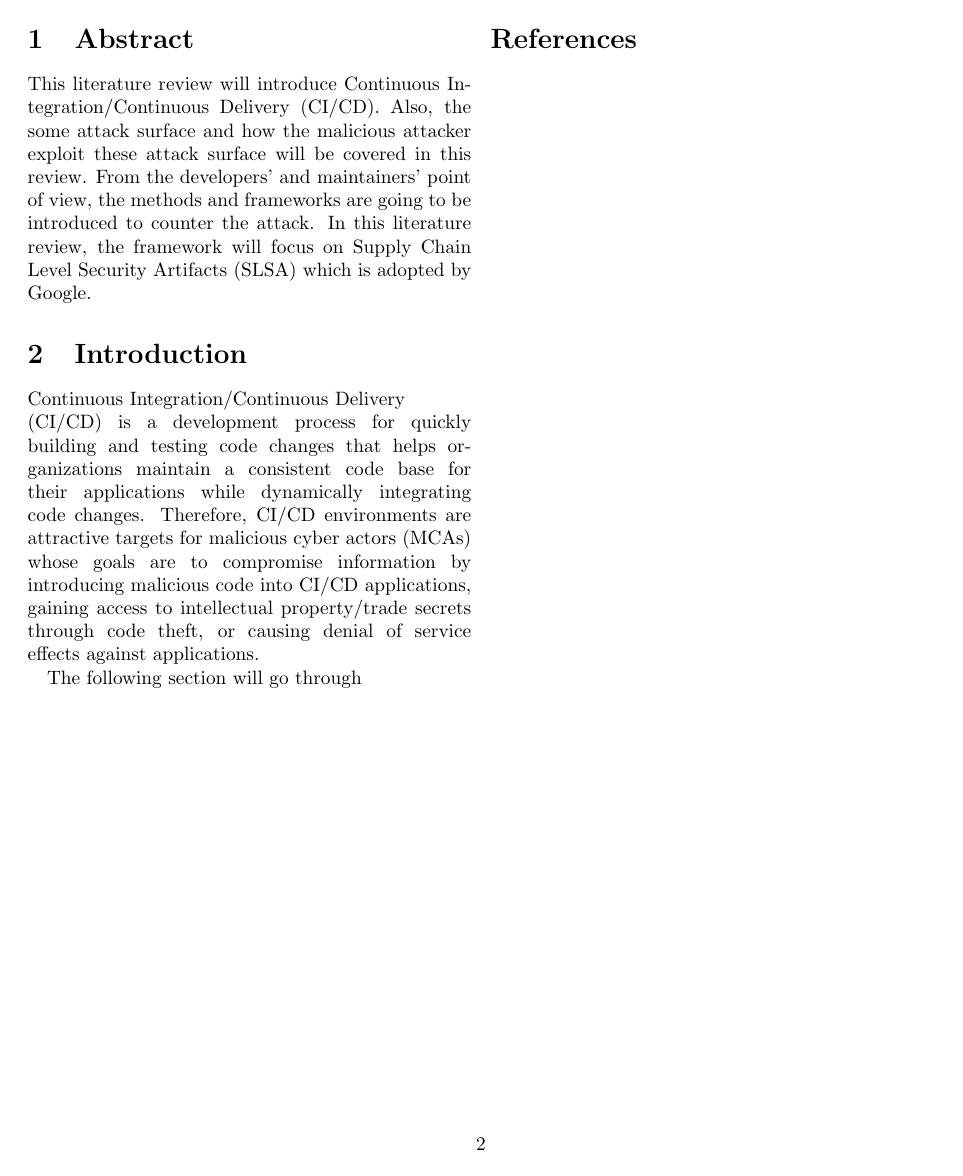
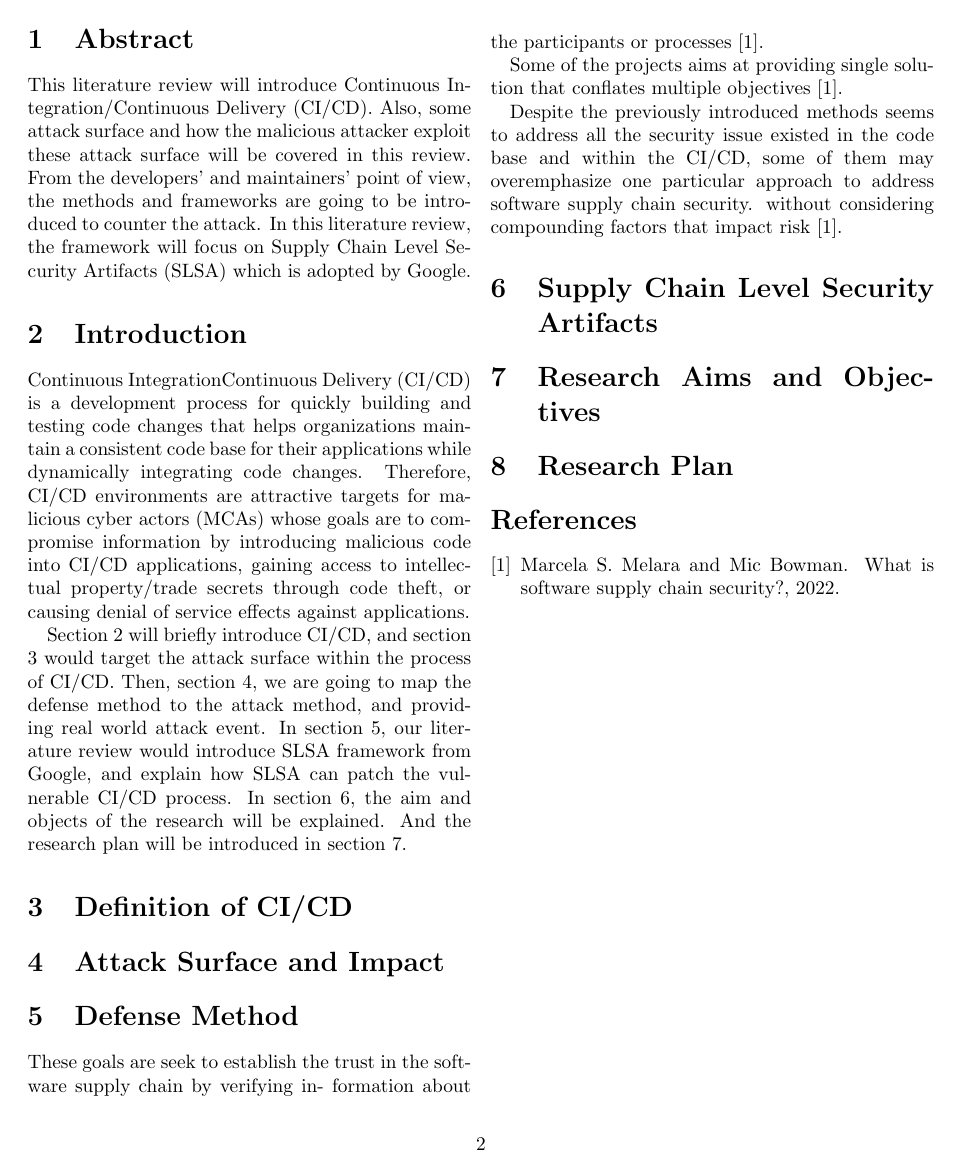
Before and after one commit to Yao-Wen-Chang/2023-research-literature-review, a LaTeX document (main.tex, which reads abstract.tex, introduction.tex, section2.tex): page 2 of 2. Compiled offline with pdfLaTeX.

Commit message:
Add: define the structure of the review

```diff
--- a/abstract.tex
+++ b/abstract.tex
@@ -1,7 +1,7 @@
 \section{Abstract}
 
 This literature review will introduce Continuous Integration/Continuous Delivery (CI/CD).
-Also, the some attack surface and how the malicious attacker exploit these attack surface
+Also, some attack surface and how the malicious attacker exploit these attack surface
 will be covered in this review. From the developers' and maintainers' point of view, the
 methods and frameworks are going to be introduced to counter the attack.
 In this literature review, the framework will focus on Supply Chain Level Security Artifacts
--- a/introduction.tex
+++ b/introduction.tex
@@ -8,4 +8,10 @@ to compromise information by introducing malicious code into CI/CD
 applications, gaining access to intellectual property/trade secrets
 through code theft, or causing denial of service effects against applications.
 
-The following section will go through
+Section 2 will briefly introduce CI/CD, and section 3 would target the attack
+surface within the process of CI/CD. Then, section 4, we are going to map the
+defense method to the attack method, and providing real world attack event.
+In section 5, our literature review would introduce SLSA framework from Google,
+and explain how SLSA can patch the vulnerable CI/CD process. In section 6, the
+aim and objects of the research will be explained. And the research plan will be
+introduced in section 7.
--- a/main.tex
+++ b/main.tex
@@ -14,4 +13,10 @@
-\newpage
+\input{section2.tex}
+\input{section3.tex}
+\input{section4.tex}
+\input{section5.tex}
+\input{section6.tex}
+\input{section7.tex}
+\input{conclusion.tex}
 
 \bibliographystyle{plain} % Choose a bibliography style
 \bibliography{references.bib} % Specify your .bib file
--- /dev/null
+++ b/section2.tex
@@ -0,0 +1 @@
+\section{Definition of CI/CD}
--- /dev/null
+++ b/section3.tex
@@ -0,0 +1 @@
+\section{Attack Surface and Impact}
--- /dev/null
+++ b/section4.tex
@@ -0,0 +1,21 @@
+\section{Defense Method}
+
+% provide method here
+
+
+
+These goals are seek to establish the trust in the software supply chain by verifying in-
+formation about the participants or processes \cite{melara2022software}.
+
+Some of the projects aims at providing single solution that conﬂates multiple objectives
+\cite{melara2022software}.
+
+
+
+
+
+
+Despite the previously introduced methods seems to address all the security issue
+existed in the code base and within the CI/CD, some of them may overemphasize one
+particular approach to address software supply chain security. without considering
+compounding factors that impact risk \cite{melara2022software}.
--- /dev/null
+++ b/section5.tex
@@ -0,0 +1 @@
+\section{Supply Chain Level Security Artifacts}
--- /dev/null
+++ b/section6.tex
@@ -0,0 +1 @@
+\section{Research Aims and Objectives}
--- /dev/null
+++ b/section7.tex
@@ -0,0 +1 @@
+\section{Research Plan}
```
Also changed, not shown: references.bib (+9 -0 lines), conclusion.tex (added), main.pdf, introduction.tex (2 more changed lines), main.tex (7 more changed lines).
